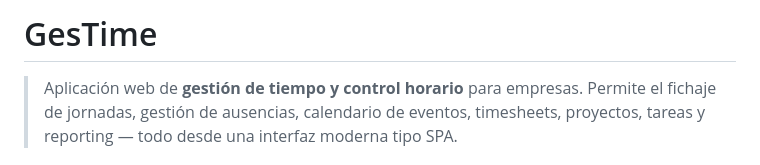
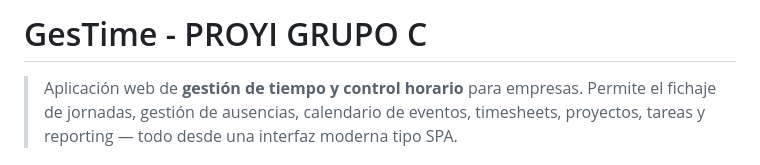
Before and after one commit to haroxdev/daw2-proyi, a Markdown page: README.md, the part around the change. Drawn GitHub-style.

Commit message:
fix: implementación nombre grupo proyecto más intuitivo README

```diff
--- a/README.md
+++ b/README.md
@@ -1,4 +1,4 @@
-# GesTime
+# GesTime - PROYI GRUPO C
 
 > Aplicación web de **gestión de tiempo y control horario** para empresas. Permite el fichaje de jornadas, gestión de ausencias, calendario de eventos, timesheets, proyectos, tareas y reporting — todo desde una interfaz moderna tipo SPA.
 
```
